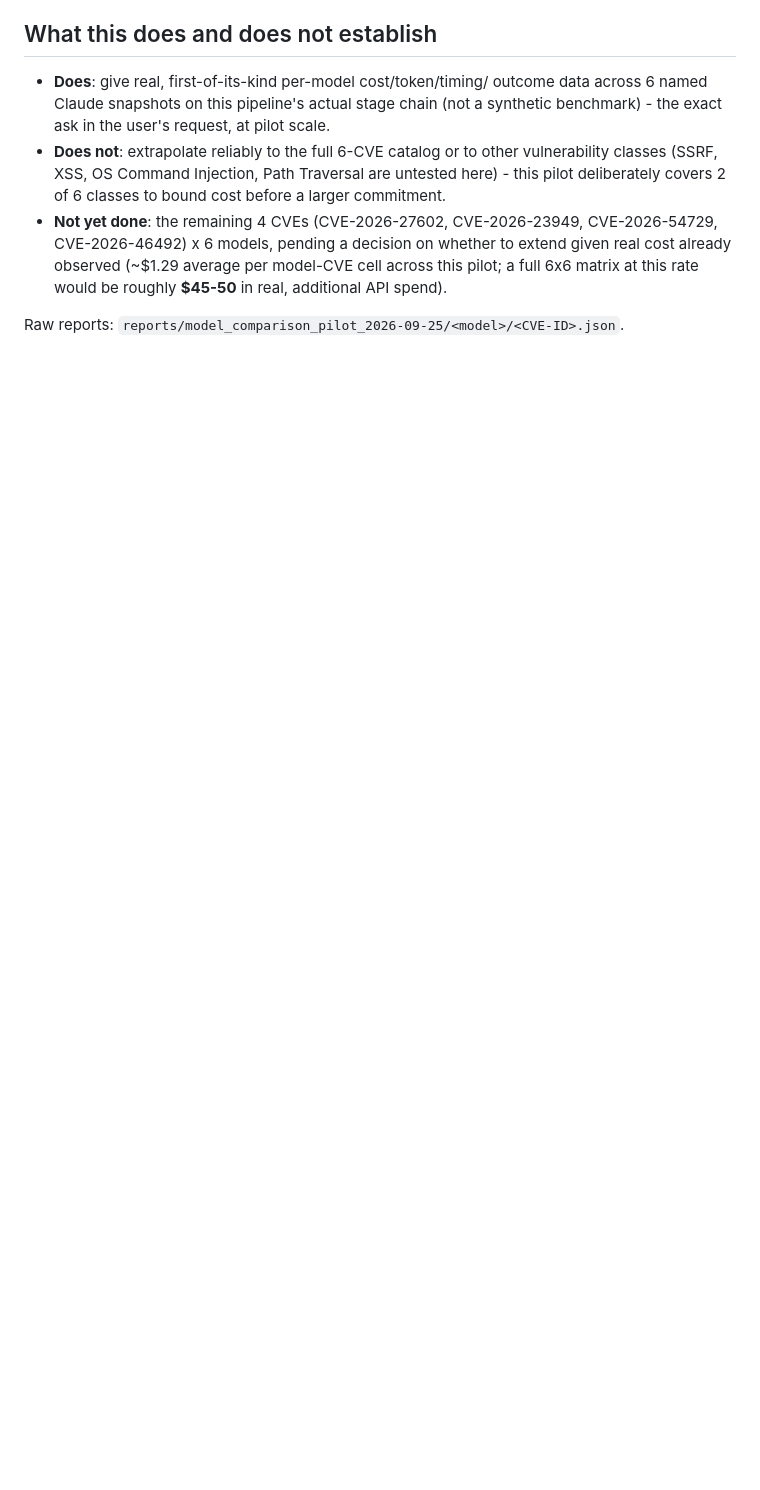
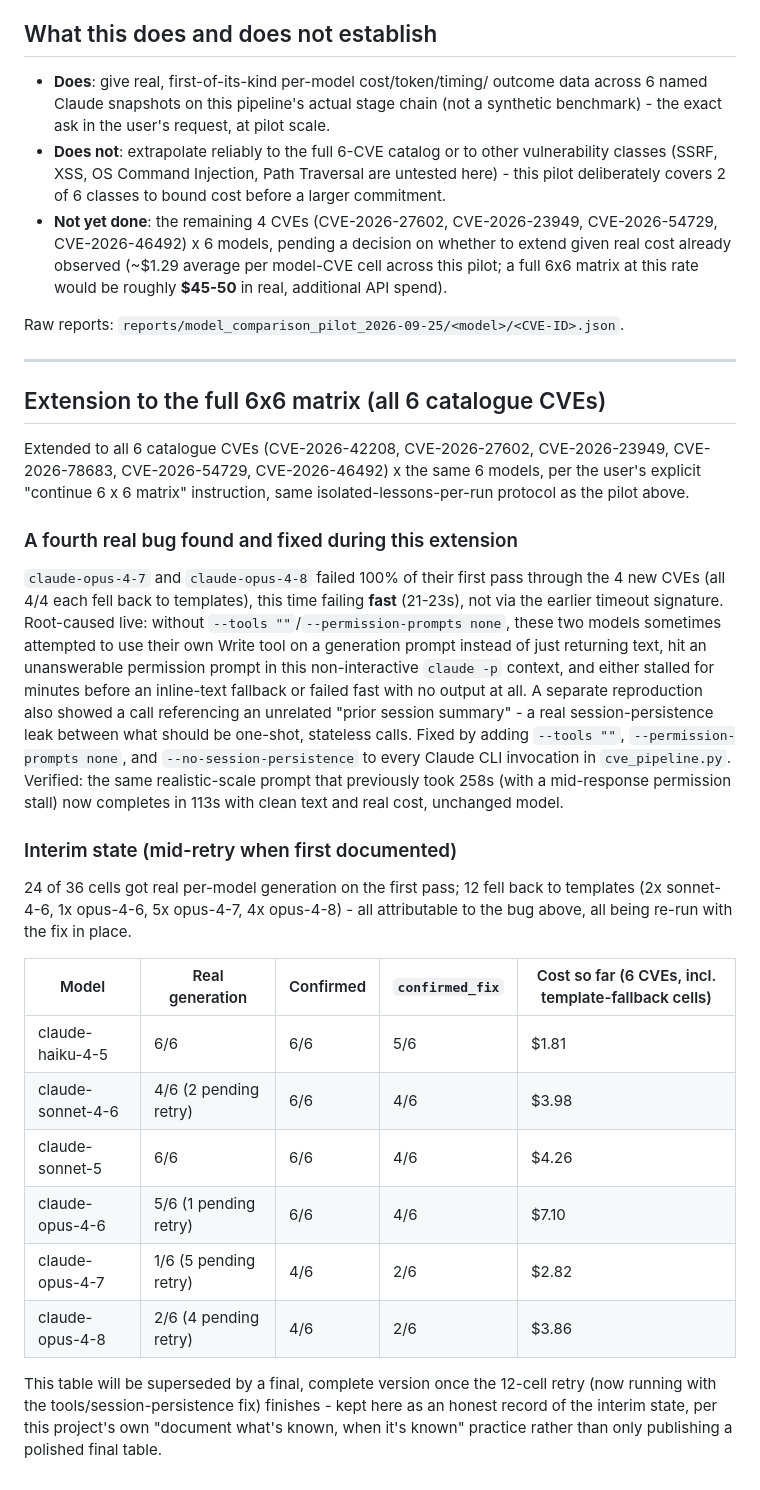
Before and after one commit to J-Dheeraj/Final-Year-Project, a Markdown page: reports/model_comparison_pilot_2026-09-25/RESULTS.md, the part around the change. GitHub-like rendering; blank space fills up the shorter version.

Commit message:
docs: interim 6x6 matrix state - 24/36 cells real, retry in progress with tools/session fix

```diff
--- a/reports/model_comparison_pilot_2026-09-25/RESULTS.md
+++ b/reports/model_comparison_pilot_2026-09-25/RESULTS.md
@@ -132,3 +132,53 @@ CVE-2026-42208 on `claude-opus-4-7`'s successful attempt, so
   be roughly **$45-50** in real, additional API spend).
 
 Raw reports: `reports/model_comparison_pilot_2026-09-25/<model>/<CVE-ID>.json`.
+
+---
+
+## Extension to the full 6x6 matrix (all 6 catalogue CVEs)
+
+Extended to all 6 catalogue CVEs (CVE-2026-42208, CVE-2026-27602,
+CVE-2026-23949, CVE-2026-78683, CVE-2026-54729, CVE-2026-46492) x the
+same 6 models, per the user's explicit "continue 6 x 6 matrix"
+instruction, same isolated-lessons-per-run protocol as the pilot above.
+
+### A fourth real bug found and fixed during this extension
+
+`claude-opus-4-7` and `claude-opus-4-8` failed 100% of their first pass
+through the 4 new CVEs (all 4/4 each fell back to templates), this time
+failing **fast** (21-23s), not via the earlier timeout signature.
+Root-caused live: without `--tools ""`/`--permission-prompts none`,
+these two models sometimes attempted to use their own Write tool on a
+generation prompt instead of just returning text, hit an unanswerable
+permission prompt in this non-interactive `claude -p` context, and
+either stalled for minutes before an inline-text fallback or failed
+fast with no output at all. A separate reproduction also showed a call
+referencing an unrelated "prior session summary" - a real
+session-persistence leak between what should be one-shot, stateless
+calls. Fixed by adding `--tools ""`, `--permission-prompts none`, and
+`--no-session-persistence` to every Claude CLI invocation in
+`cve_pipeline.py`. Verified: the same realistic-scale prompt that
+previously took 258s (with a mid-response permission stall) now
+completes in 113s with clean text and real cost, unchanged model.
+
+### Interim state (mid-retry when first documented)
+
+24 of 36 cells got real per-model generation on the first pass; 12
+fell back to templates (2x sonnet-4-6, 1x opus-4-6, 5x opus-4-7, 4x
+opus-4-8) - all attributable to the bug above, all being re-run with
+the fix in place.
+
+| Model | Real generation | Confirmed | `confirmed_fix` | Cost so far (6 CVEs, incl. template-fallback cells) |
+|---|---|---|---|---|
+| claude-haiku-4-5 | 6/6 | 6/6 | 5/6 | $1.81 |
+| claude-sonnet-4-6 | 4/6 (2 pending retry) | 6/6 | 4/6 | $3.98 |
+| claude-sonnet-5 | 6/6 | 6/6 | 4/6 | $4.26 |
+| claude-opus-4-6 | 5/6 (1 pending retry) | 6/6 | 4/6 | $7.10 |
+| claude-opus-4-7 | 1/6 (5 pending retry) | 4/6 | 2/6 | $2.82 |
+| claude-opus-4-8 | 2/6 (4 pending retry) | 4/6 | 2/6 | $3.86 |
+
+This table will be superseded by a final, complete version once the
+12-cell retry (now running with the tools/session-persistence fix)
+finishes - kept here as an honest record of the interim state, per
+this project's own "document what's known, when it's known" practice
+rather than only publishing a polished final table.
```
